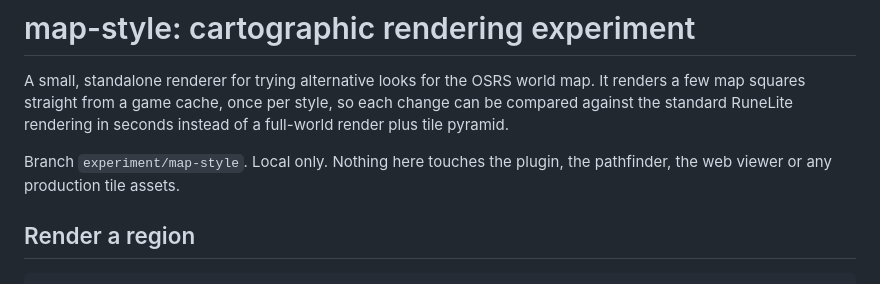
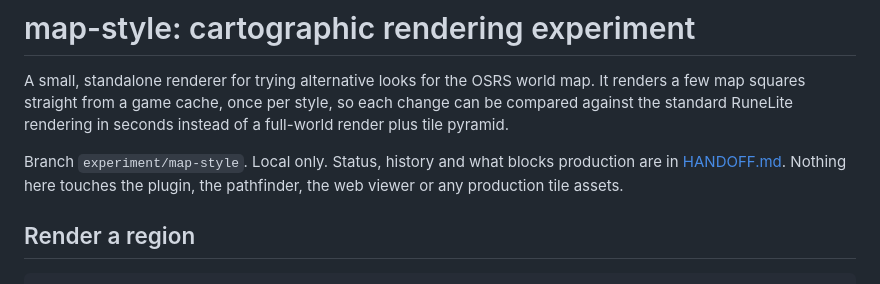
Before and after one commit to collisionlab/osrs-tiles, a Markdown page: README.md, the part around the change. Rendered like a GitHub page.

```diff
--- a/README.md
+++ b/README.md
@@ -5,7 +5,8 @@ map. It renders a few map squares straight from a game cache, once per style,
 so each change can be compared against the standard RuneLite rendering in
 seconds instead of a full-world render plus tile pyramid.
 
-Branch `experiment/map-style`. Local only. Nothing here touches the plugin,
+Branch `experiment/map-style`. Local only. Status, history and what blocks
+production are in [HANDOFF.md](HANDOFF.md). Nothing here touches the plugin,
 the pathfinder, the web viewer or any production tile assets.
 
 ## Render a region
```
Also changed, not shown: HANDOFF.md (added, +162 -0 lines).
